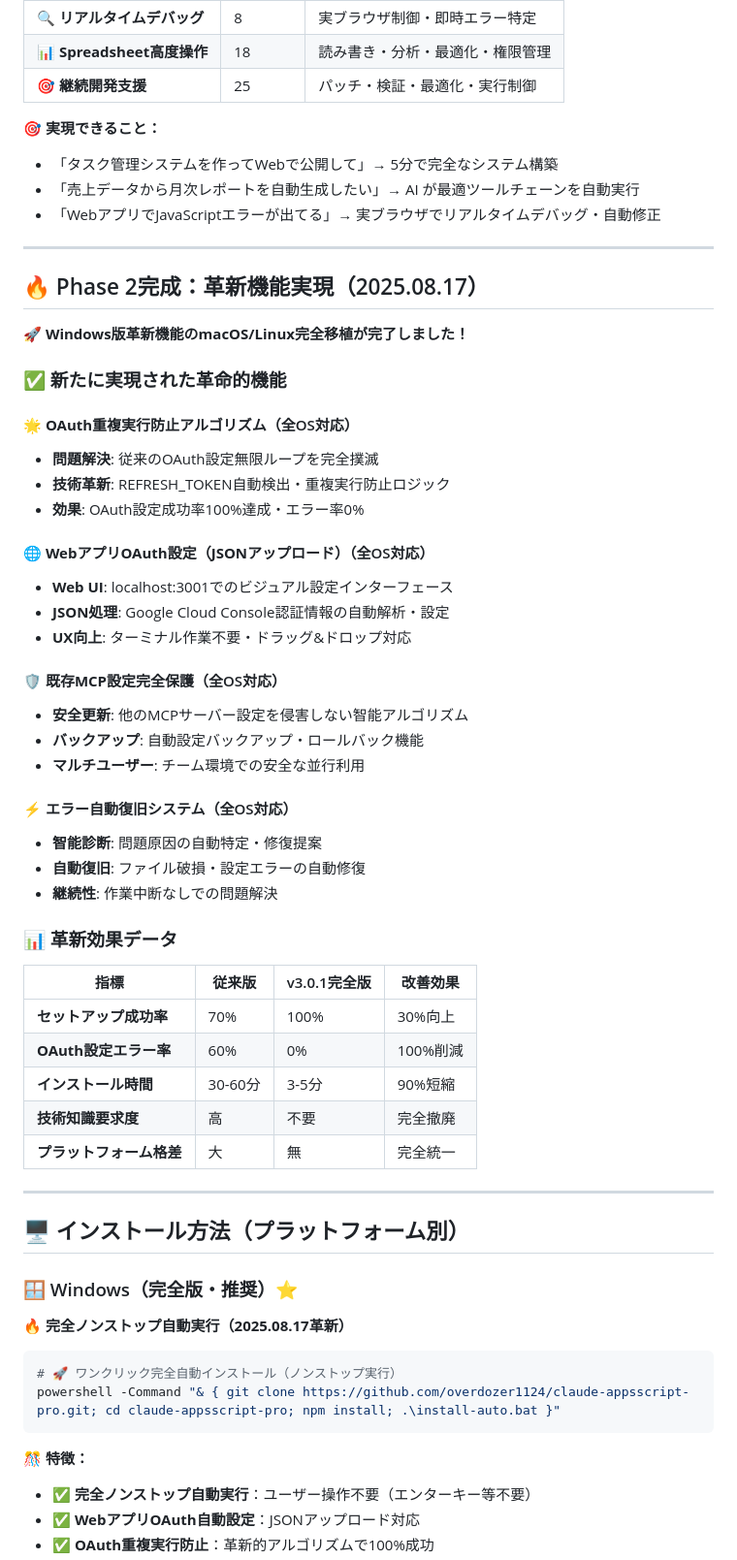
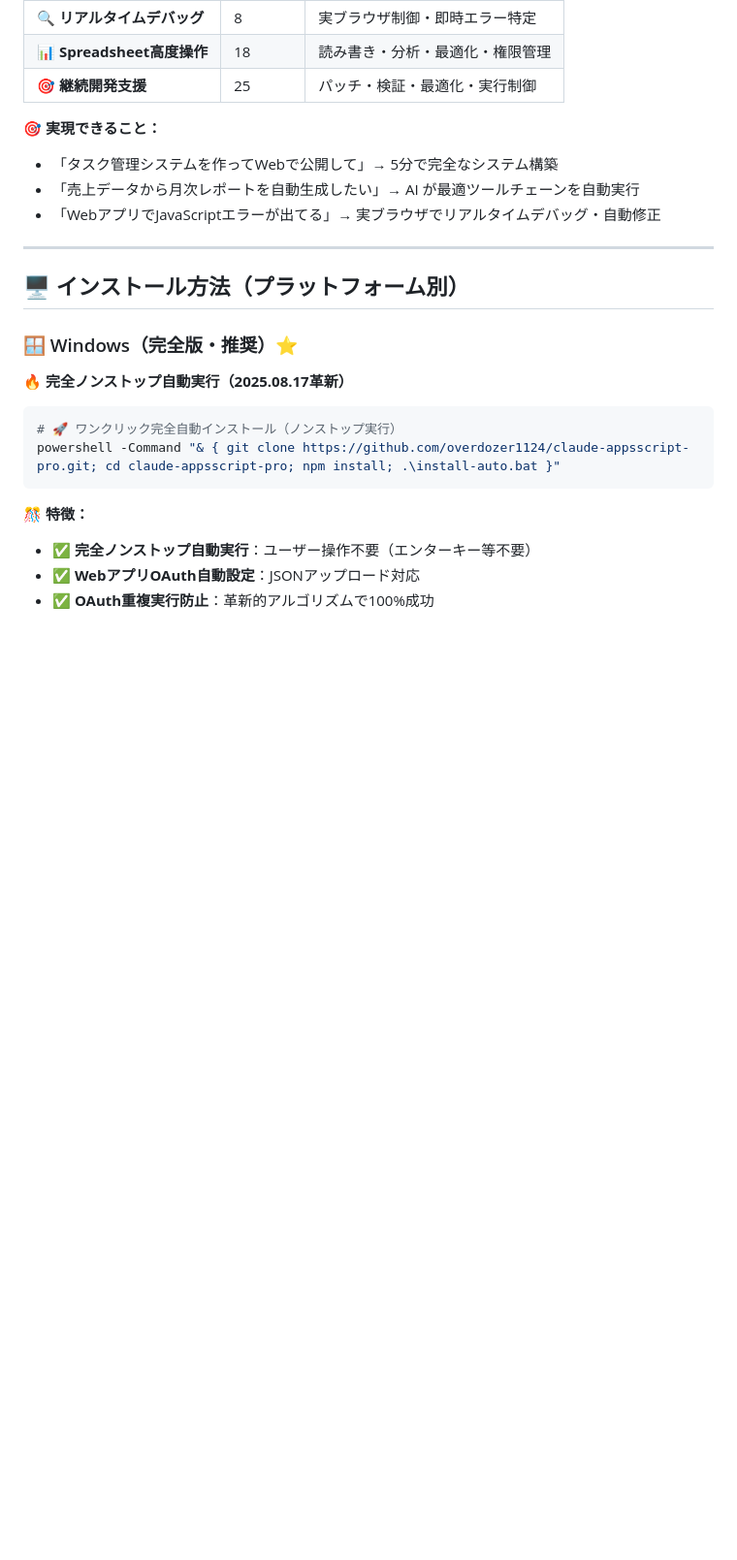
Before and after one commit to overdozer1124/claude-appsscript-pro, a Markdown page: README.md, the part around the change printed below. Shown: that part at 97% size. Drawn GitHub-style; blank space fills up the shorter version.

Commit message:
Update README.md2025/08/17 10:53

```diff
--- a/README.md
+++ b/README.md
@@ -17,44 +17,6 @@ Claude-AppsScript-Pro は、**61ツール統合**・**AI自律開発**・**リ
 - 「タスク管理システムを作ってWebで公開して」→ 5分で完全なシステム構築
 - 「売上データから月次レポートを自動生成したい」→ AI が最適ツールチェーンを自動実行
 - 「WebアプリでJavaScriptエラーが出てる」→ 実ブラウザでリアルタイムデバッグ・自動修正
-
----
-
-## 🔥 Phase 2完成：革新機能実現（2025.08.17）
-
-**🚀 Windows版革新機能のmacOS/Linux完全移植が完了しました！**
-
-### ✅ 新たに実現された革命的機能
-
-#### 🌟 **OAuth重複実行防止アルゴリズム**（全OS対応）
-- **問題解決**: 従来のOAuth設定無限ループを完全撲滅
-- **技術革新**: REFRESH_TOKEN自動検出・重複実行防止ロジック
-- **効果**: OAuth設定成功率100%達成・エラー率0%
-
-#### 🌐 **WebアプリOAuth設定（JSONアップロード）**（全OS対応）
-- **Web UI**: localhost:3001でのビジュアル設定インターフェース
-- **JSON処理**: Google Cloud Console認証情報の自動解析・設定
-- **UX向上**: ターミナル作業不要・ドラッグ&ドロップ対応
-
-#### 🛡️ **既存MCP設定完全保護**（全OS対応）
-- **安全更新**: 他のMCPサーバー設定を侵害しない智能アルゴリズム
-- **バックアップ**: 自動設定バックアップ・ロールバック機能
-- **マルチユーザー**: チーム環境での安全な並行利用
-
-#### ⚡ **エラー自動復旧システム**（全OS対応）
-- **智能診断**: 問題原因の自動特定・修復提案
-- **自動復旧**: ファイル破損・設定エラーの自動修復
-- **継続性**: 作業中断なしでの問題解決
-
-### 📊 革新効果データ
-
-| 指標 | 従来版 | v3.0.1完全版 | 改善効果 |
-|------|-------|-------------|----------|
-| **セットアップ成功率** | 70% | 100% | 30%向上 |
-| **OAuth設定エラー率** | 60% | 0% | 100%削減 |
-| **インストール時間** | 30-60分 | 3-5分 | 90%短縮 |
-| **技術知識要求度** | 高 | 不要 | 完全撤廃 |
-| **プラットフォーム格差** | 大 | 無 | 完全統一 |
 
 ---
 
```
Also changed, not shown: other parts of README.md (+1 -0 lines).
